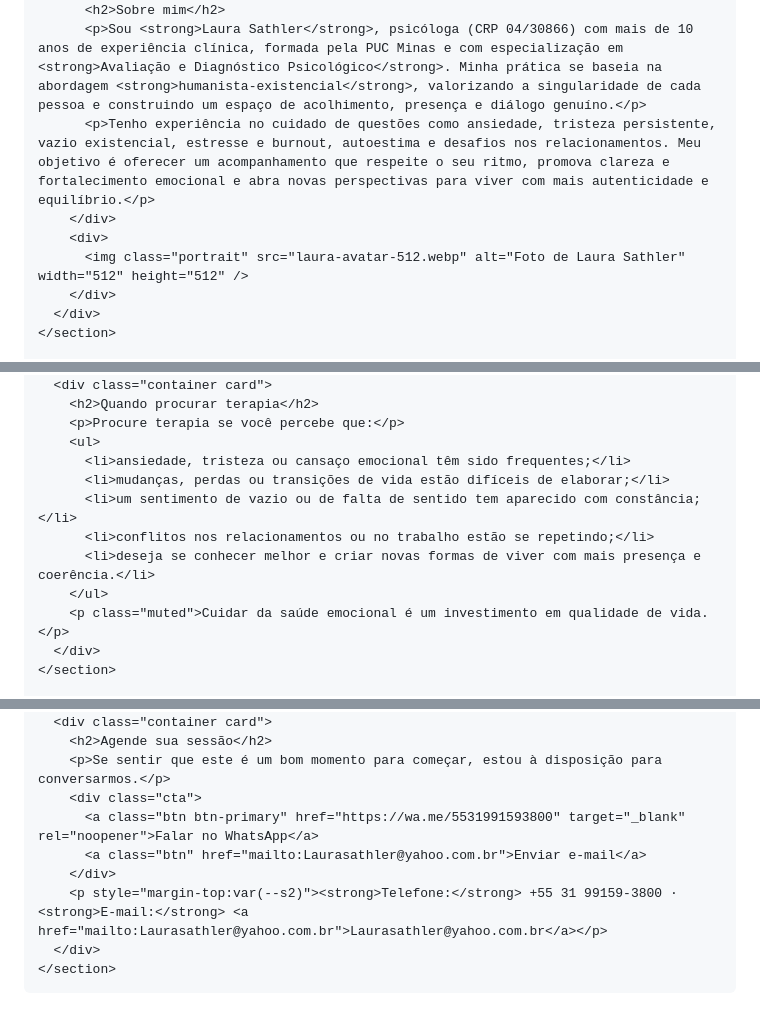
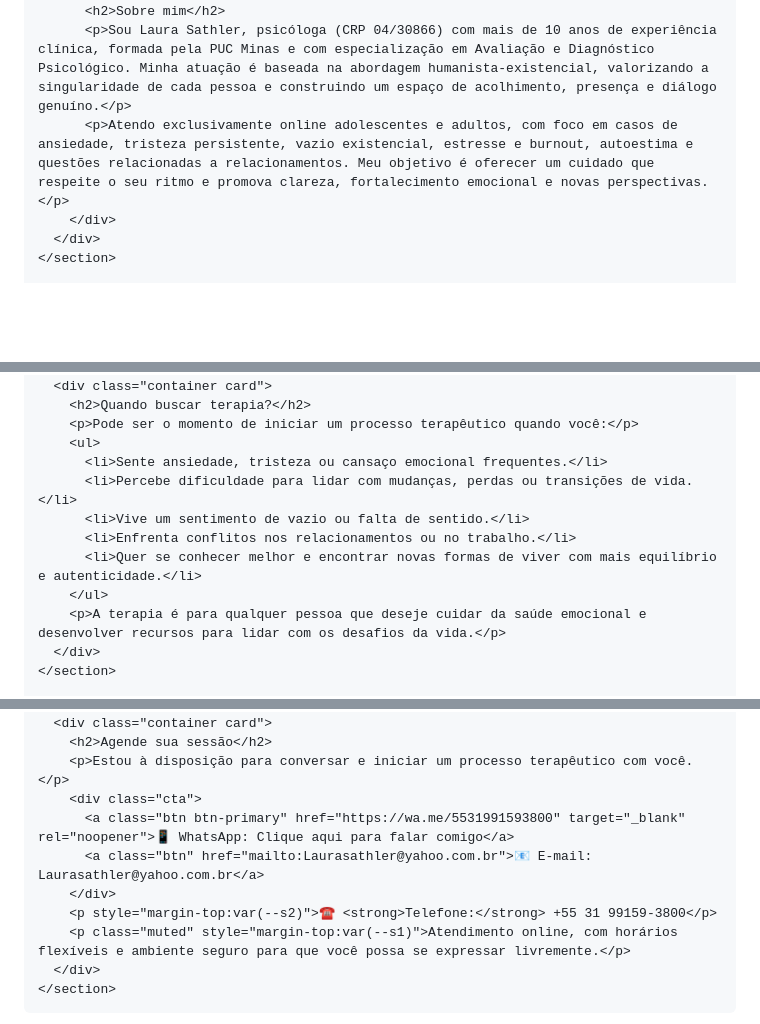
Before and after one commit to LauraSathler/sathler-site, a Markdown page: README.md, 3 parts joined by grey strips. Drawn GitHub-style; blank space fills up the shorter version.

```diff
--- a/README.md
+++ b/README.md
@@ -81,10 +101,7 @@
         <div class="card">
           <h2>Sobre mim</h2>
-          <p>Sou <strong>Laura Sathler</strong>, psicóloga (CRP 04/30866) com mais de 10 anos de experiência clínica, formada pela PUC Minas e com especialização em <strong>Avaliação e Diagnóstico Psicológico</strong>. Minha prática se baseia na abordagem <strong>humanista-existencial</strong>, valorizando a singularidade de cada pessoa e construindo um espaço de acolhimento, presença e diálogo genuíno.</p>
-          <p>Tenho experiência no cuidado de questões como ansiedade, tristeza persistente, vazio existencial, estresse e burnout, autoestima e desafios nos relacionamentos. Meu objetivo é oferecer um acompanhamento que respeite o seu ritmo, promova clareza e fortalecimento emocional e abra novas perspectivas para viver com mais autenticidade e equilíbrio.</p>
-        </div>
-        <div>
-          <img class="portrait" src="laura-avatar-512.webp" alt="Foto de Laura Sathler" width="512" height="512" />
+          <p>Sou Laura Sathler, psicóloga (CRP 04/30866) com mais de 10 anos de experiência clínica, formada pela PUC Minas e com especialização em Avaliação e Diagnóstico Psicológico. Minha atuação é baseada na abordagem humanista-existencial, valorizando a singularidade de cada pessoa e construindo um espaço de acolhimento, presença e diálogo genuíno.</p>
+          <p>Atendo exclusivamente online adolescentes e adultos, com foco em casos de ansiedade, tristeza persistente, vazio existencial, estresse e burnout, autoestima e questões relacionadas a relacionamentos. Meu objetivo é oferecer um cuidado que respeite o seu ritmo e promova clareza, fortalecimento emocional e novas perspectivas.</p>
         </div>
       </div>
     </section>
@@ -93,15 +110,15 @@
     <section id="quando">
       <div class="container card">
-        <h2>Quando procurar terapia</h2>
-        <p>Procure terapia se você percebe que:</p>
+        <h2>Quando buscar terapia?</h2>
+        <p>Pode ser o momento de iniciar um processo terapêutico quando você:</p>
         <ul>
-          <li>ansiedade, tristeza ou cansaço emocional têm sido frequentes;</li>
-          <li>mudanças, perdas ou transições de vida estão difíceis de elaborar;</li>
-          <li>um sentimento de vazio ou de falta de sentido tem aparecido com constância;</li>
-          <li>conflitos nos relacionamentos ou no trabalho estão se repetindo;</li>
-          <li>deseja se conhecer melhor e criar novas formas de viver com mais presença e coerência.</li>
+          <li>Sente ansiedade, tristeza ou cansaço emocional frequentes.</li>
+          <li>Percebe dificuldade para lidar com mudanças, perdas ou transições de vida.</li>
+          <li>Vive um sentimento de vazio ou falta de sentido.</li>
+          <li>Enfrenta conflitos nos relacionamentos ou no trabalho.</li>
+          <li>Quer se conhecer melhor e encontrar novas formas de viver com mais equilíbrio e autenticidade.</li>
         </ul>
-        <p class="muted">Cuidar da saúde emocional é um investimento em qualidade de vida.</p>
+        <p>A terapia é para qualquer pessoa que deseje cuidar da saúde emocional e desenvolver recursos para lidar com os desafios da vida.</p>
       </div>
     </section>
 
@@ -109,12 +126,13 @@
     <section id="contato">
       <div class="container card">
         <h2>Agende sua sessão</h2>
-        <p>Se sentir que este é um bom momento para começar, estou à disposição para conversarmos.</p>
+        <p>Estou à disposição para conversar e iniciar um processo terapêutico com você.</p>
         <div class="cta">
-          <a class="btn btn-primary" href="https://wa.me/5531991593800" target="_blank" rel="noopener">Falar no WhatsApp</a>
-          <a class="btn" href="mailto:Laurasathler@yahoo.com.br">Enviar e-mail</a>
+          <a class="btn btn-primary" href="https://wa.me/5531991593800" target="_blank" rel="noopener">📱 WhatsApp: Clique aqui para falar comigo</a>
+          <a class="btn" href="mailto:Laurasathler@yahoo.com.br">📧 E‑mail: Laurasathler@yahoo.com.br</a>
         </div>
-        <p style="margin-top:var(--s2)"><strong>Telefone:</strong> +55 31 99159-3800 · <strong>E-mail:</strong> <a href="mailto:Laurasathler@yahoo.com.br">Laurasathler@yahoo.com.br</a></p>
+        <p style="margin-top:var(--s2)">☎️ <strong>Telefone:</strong> +55 31 99159‑3800</p>
+        <p class="muted" style="margin-top:var(--s1)">Atendimento online, com horários flexíveis e ambiente seguro para que você possa se expressar livremente.</p>
       </div>
     </section>
   </main>
```
Also changed, not shown: other parts of README.md (+42 -21 lines).
